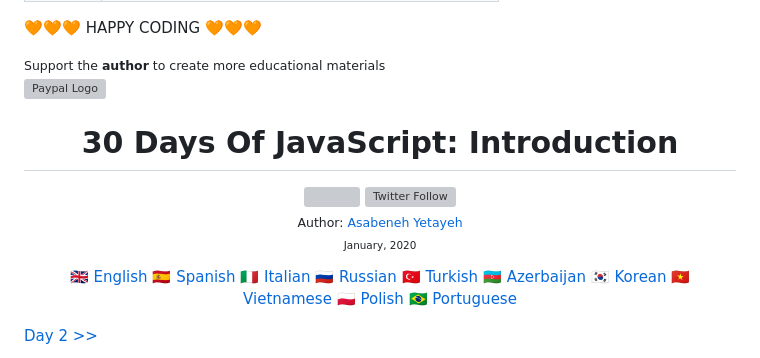
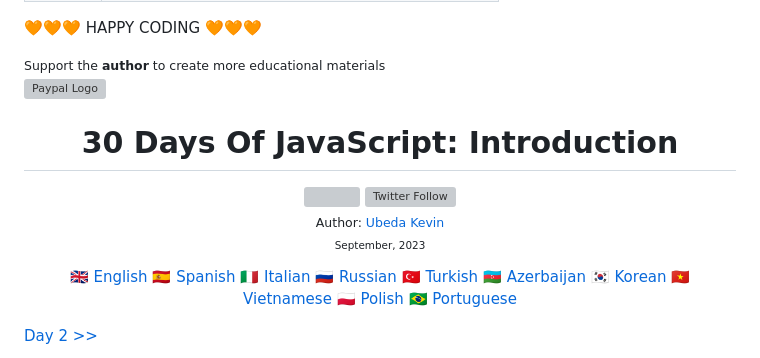
Before and after one commit to tOCHSKa/30dayOfJavaScript, a Markdown page: readMe.md, the part around the change printed below. GitHub-like rendering; grey boxes are pictures that could not be loaded.

```diff
--- a/readMe.md
+++ b/readMe.md
@@ -50,8 +50,8 @@
   </a>
 
 <sub>Author:
-<a href="https://www.linkedin.com/in/asabeneh/" target="_blank">Asabeneh Yetayeh</a><br>
-<small> January, 2020</small>
+<a href="https://www.linkedin.com/in/" target="_blank">Ubeda Kevin</a><br>
+<small> September, 2023</small>
 </sub>
 
 <div>
```
Also changed, not shown: other parts of readMe.md (+1 -1 lines).
